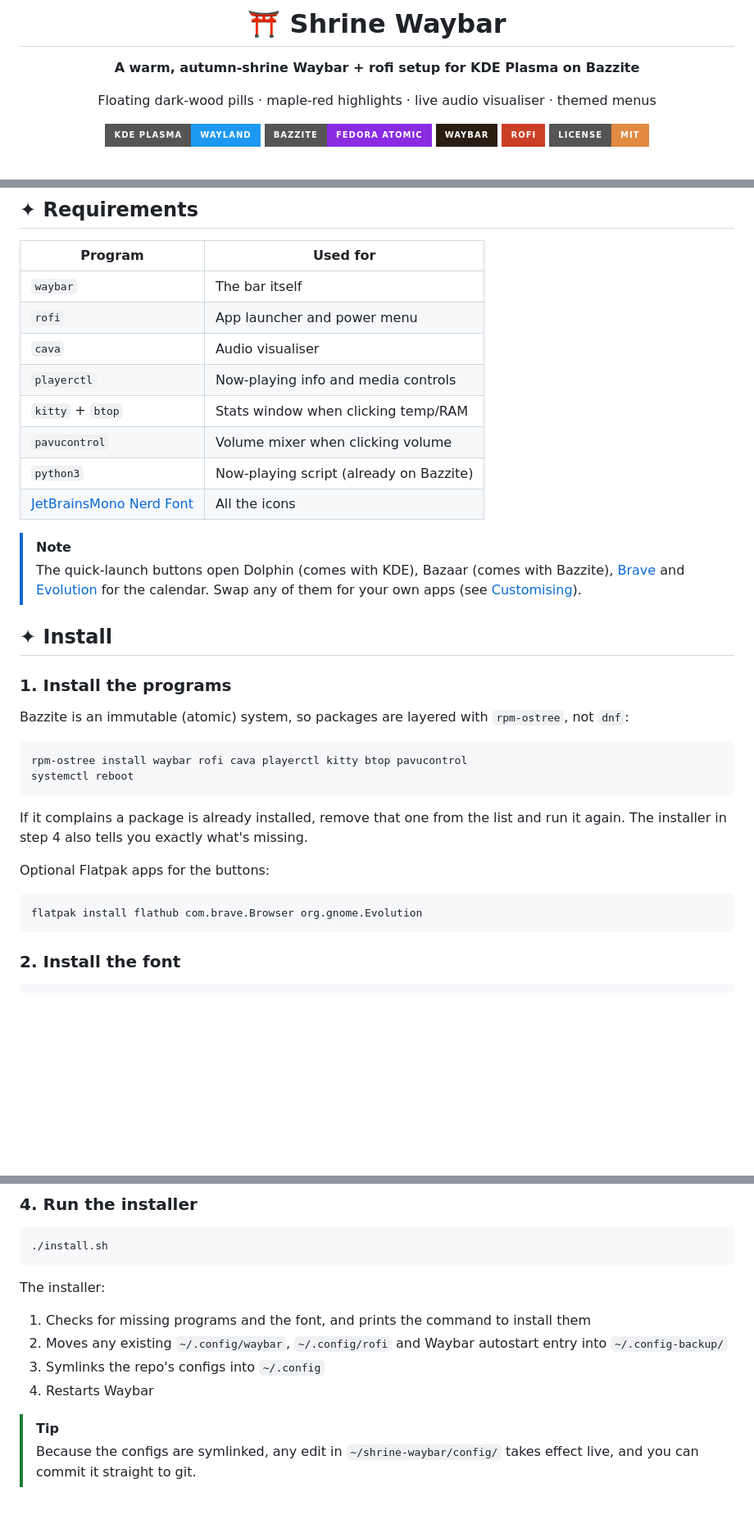
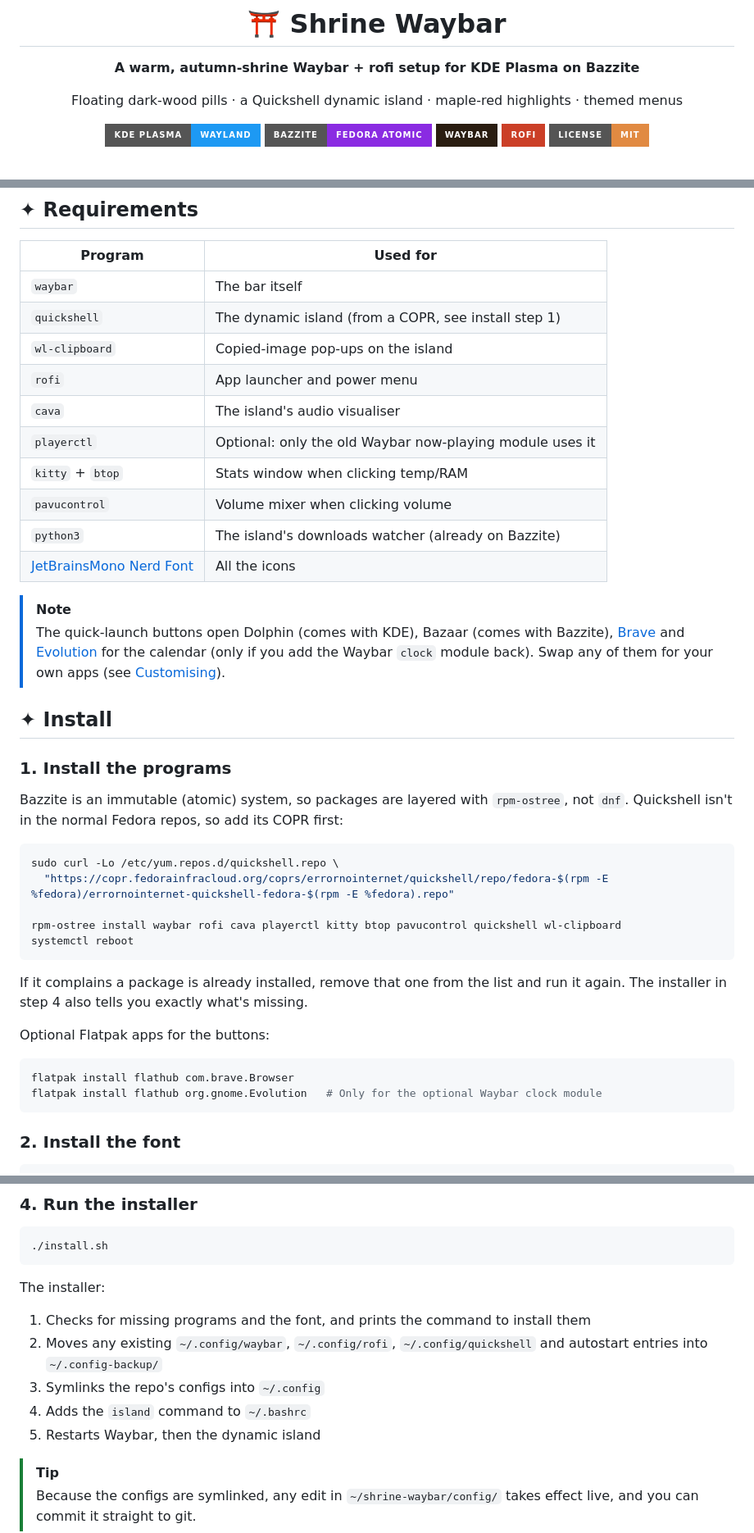
Before and after one commit to Sevar-Naicker/Waybar, a Markdown page: README.md, 3 parts joined by grey strips. Shown at 82% size. GitHub-like rendering; badges without logos; blank space fills up the shorter version.

````diff
--- a/README.md
+++ b/README.md
@@ -4,7 +4,7 @@
 
 **A warm, autumn-shrine Waybar + rofi setup for KDE Plasma on Bazzite**
 
-Floating dark-wood pills · maple-red highlights · live audio visualiser · themed menus
+Floating dark-wood pills · a Quickshell dynamic island · maple-red highlights · themed menus
 
 ![KDE Plasma](https://img.shields.io/badge/KDE_Plasma-Wayland-1D99F3?style=for-the-badge&logo=kde&logoColor=white)
 ![Bazzite](https://img.shields.io/badge/Bazzite-Fedora_Atomic-8A2BE2?style=for-the-badge&logo=fedora&logoColor=white)
@@ -88,25 +121,30 @@ Floating dark-wood pills · maple-red highlights · live audio visualiser · the
 | Program | Used for |
 |---|---|
 | `waybar` | The bar itself |
+| `quickshell` | The dynamic island (from a COPR, see install step 1) |
+| `wl-clipboard` | Copied-image pop-ups on the island |
 | `rofi` | App launcher and power menu |
-| `cava` | Audio visualiser |
-| `playerctl` | Now-playing info and media controls |
+| `cava` | The island's audio visualiser |
+| `playerctl` | Optional: only the old Waybar now-playing module uses it |
 | `kitty` + `btop` | Stats window when clicking temp/RAM |
 | `pavucontrol` | Volume mixer when clicking volume |
-| `python3` | Now-playing script (already on Bazzite) |
+| `python3` | The island's downloads watcher (already on Bazzite) |
 | [JetBrainsMono Nerd Font](https://www.nerdfonts.com/font-downloads) | All the icons |
 
 > [!NOTE]
-> The quick-launch buttons open Dolphin (comes with KDE), Bazaar (comes with Bazzite), [Brave](https://flathub.org/apps/com.brave.Browser) and [Evolution](https://flathub.org/apps/org.gnome.Evolution) for the calendar. Swap any of them for your own apps (see [Customising](#-customising)).
+> The quick-launch buttons open Dolphin (comes with KDE), Bazaar (comes with Bazzite), [Brave](https://flathub.org/apps/com.brave.Browser) and [Evolution](https://flathub.org/apps/org.gnome.Evolution) for the calendar (only if you add the Waybar `clock` module back). Swap any of them for your own apps (see [Customising](#-customising)).
 
 ## ✦ Install
 
 ### 1. Install the programs
 
-Bazzite is an immutable (atomic) system, so packages are layered with `rpm-ostree`, not `dnf`:
+Bazzite is an immutable (atomic) system, so packages are layered with `rpm-ostree`, not `dnf`. Quickshell isn't in the normal Fedora repos, so add its COPR first:
 
 ```bash
-rpm-ostree install waybar rofi cava playerctl kitty btop pavucontrol
+sudo curl -Lo /etc/yum.repos.d/quickshell.repo \
+  "https://copr.fedorainfracloud.org/coprs/errornointernet/quickshell/repo/fedora-$(rpm -E %fedora)/errornointernet-quickshell-fedora-$(rpm -E %fedora).repo"
+
+rpm-ostree install waybar rofi cava playerctl kitty btop pavucontrol quickshell wl-clipboard
 systemctl reboot
 ```
 
@@ -115,7 +153,8 @@ If it complains a package is already installed, remove that one from the list an
 Optional Flatpak apps for the buttons:
 
 ```bash
-flatpak install flathub com.brave.Browser org.gnome.Evolution
+flatpak install flathub com.brave.Browser
+flatpak install flathub org.gnome.Evolution   # Only for the optional Waybar clock module
 ```
 
 ### 2. Install the font
@@ -146,9 +185,10 @@ cd ~/shrine-waybar
 The installer:
 
 1. Checks for missing programs and the font, and prints the command to install them
-2. Moves any existing `~/.config/waybar`, `~/.config/rofi` and Waybar autostart entry into `~/.config-backup/`
+2. Moves any existing `~/.config/waybar`, `~/.config/rofi`, `~/.config/quickshell` and autostart entries into `~/.config-backup/`
 3. Symlinks the repo's configs into `~/.config`
-4. Restarts Waybar
+4. Adds the `island` command to `~/.bashrc`
+5. Restarts Waybar, then the dynamic island
 
 > [!TIP]
 > Because the configs are symlinked, any edit in `~/shrine-waybar/config/` takes effect live, and you can commit it straight to git.
````
Also changed, not shown: other parts of README.md (+65 -10 lines), config/quickshell/README.md (added, +88 -0 lines), screenshots/island-clock.png (added), screenshots/island-pill.png (added), screenshots/island-stats.png (added), 10 other files.
